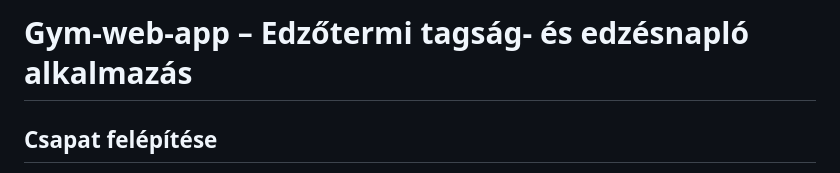
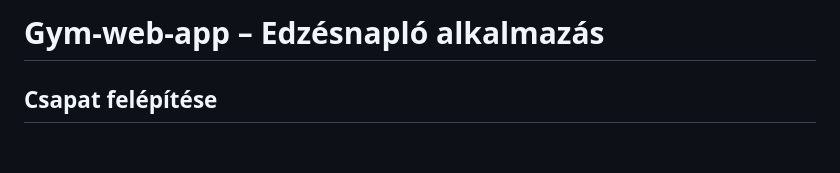
Before and after one commit to dimmer111/Gym-web-app, a Markdown page: README.md, the part around the change. Drawn GitHub-style; blank space fills up the shorter version.

```diff
--- a/README.md
+++ b/README.md
@@ -1,4 +1,4 @@
-# Gym-web-app – Edzőtermi tagság- és edzésnapló alkalmazás
+# Gym-web-app – Edzésnapló alkalmazás
 
 ## Csapat felépítése
 
```
